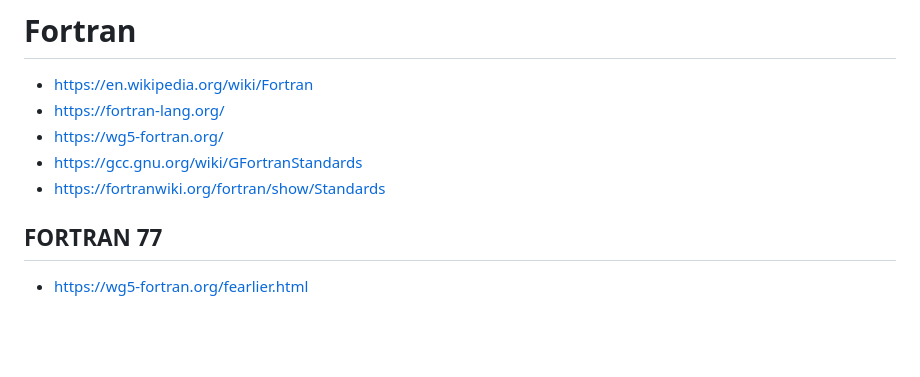
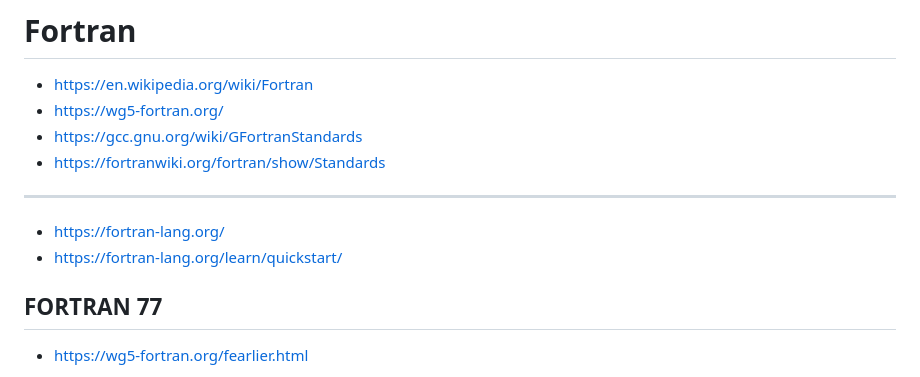
Before and after one commit to musinsky/develop, a Markdown page: fortran/README.md, the part around one of its changes. Drawn GitHub-style; blank space fills up the shorter version.

Commit message:
[fortran] exact link to tutorials

```diff
--- a/fortran/README.md
+++ b/fortran/README.md
@@ -2,10 +2,14 @@
 
 # Fortran
 * https://en.wikipedia.org/wiki/Fortran
-* https://fortran-lang.org/
 * https://wg5-fortran.org/
 * https://gcc.gnu.org/wiki/GFortranStandards
 * https://fortranwiki.org/fortran/show/Standards
+
+---
+
+* https://fortran-lang.org/
+* https://fortran-lang.org/learn/quickstart/
 
 ## FORTRAN 77
 * https://wg5-fortran.org/fearlier.html
```
Also changed, not shown: other parts of fortran/README.md (+1 -1 lines).
